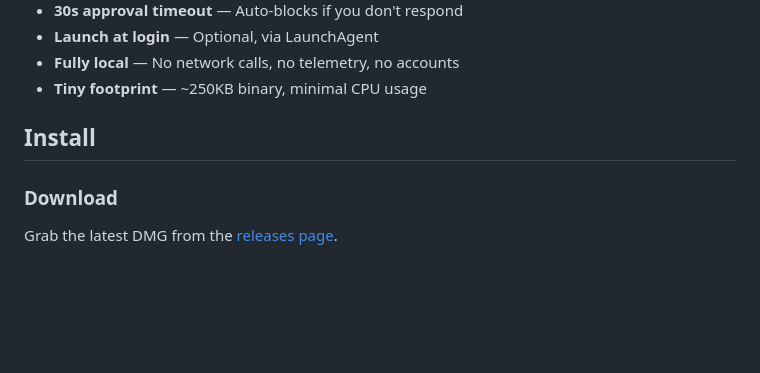
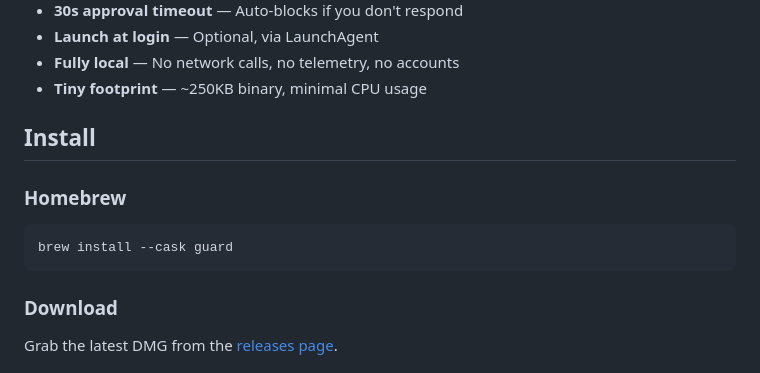
Before and after one commit to FaisalFehad/Guard, a Markdown page: README.md, the part around the change. Rendered like a GitHub page; blank space fills up the shorter version.

Commit message:
Add Homebrew install command to README
Co-Authored-By: Claude Opus 4.6 (1M context) <noreply@anthropic.com>

````diff
--- a/README.md
+++ b/README.md
@@ -69,6 +69,12 @@ Alert: "Allow or Block?"
 
 ## Install
 
+### Homebrew
+
+```bash
+brew install --cask guard
+```
+
 ### Download
 
 Grab the latest DMG from the [releases page](https://github.com/FaisalFehad/Guard/releases/download/v1.0.0/Guard.dmg).
````
